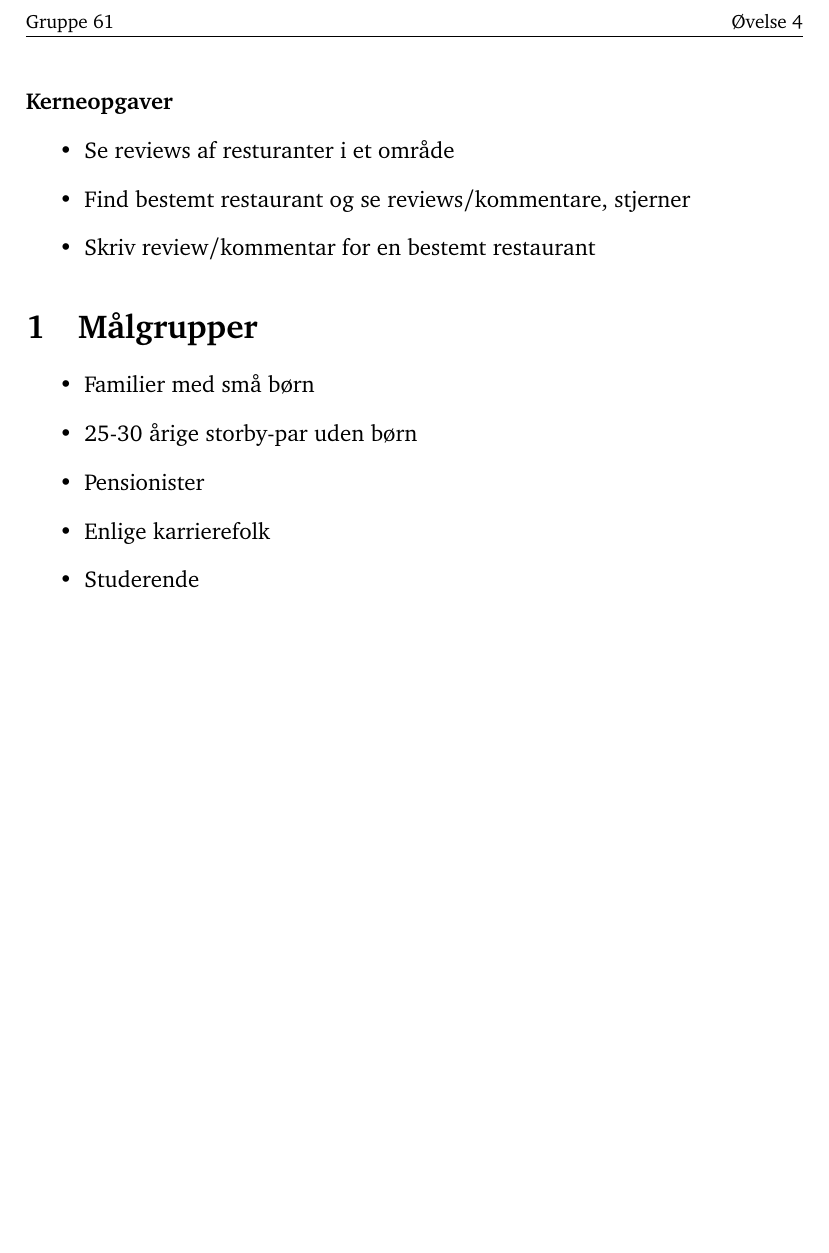
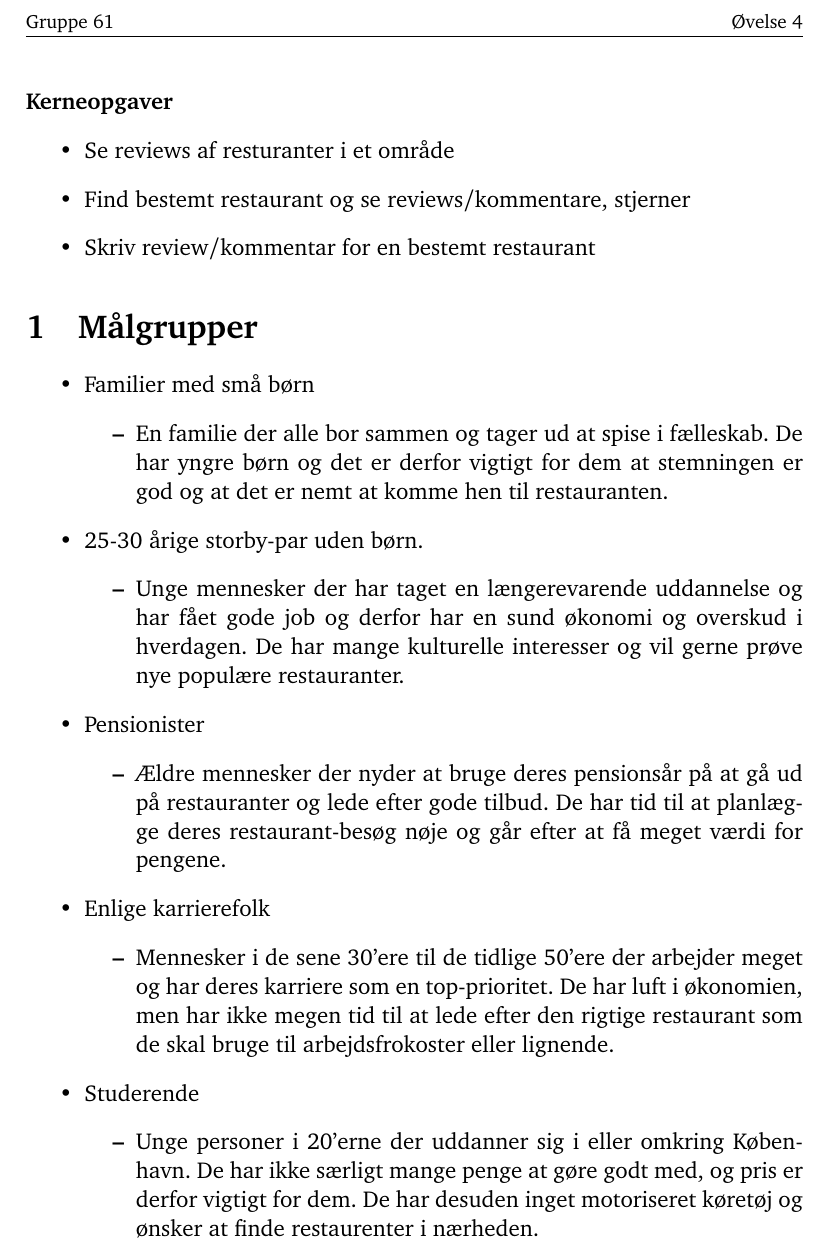
Before and after one commit to kayloos/HCI, a LaTeX document (oevelse4/document.tex): part of page 2 of 2, cut so that both start at the same text, the shorter picture padded with empty space. Compiled offline with pdfLaTeX.

Commit message:
Har uddybet målgrupper

```diff
--- a/oevelse4/document.tex
+++ b/oevelse4/document.tex
@@ -91,10 +91,25 @@ og hvorfor?
 
 \begin{itemize}
   \item Familier med små børn
-  \item 25-30 årige storby-par uden børn
+  \begin{itemize}
+    \item En familie der alle bor sammen og tager ud at spise i fælleskab. De har yngre børn og det er derfor vigtigt for dem at stemningen er god og at det er nemt at komme hen til restauranten.
+  \end{itemize}
+  \item 25-30 årige storby-par uden børn.
+  \begin{itemize}
+    \item Unge mennesker der har taget en længerevarende uddannelse og har fået gode job og derfor har en sund økonomi og overskud i hverdagen. De har mange kulturelle interesser og vil gerne prøve nye populære restauranter.
+  \end{itemize}
   \item Pensionister
+ \begin{itemize}
+    \item Ældre mennesker der nyder at bruge deres pensionsår på at gå ud på restauranter og lede efter gode tilbud. De har tid til at planlægge deres restaurant-besøg nøje og går efter at få meget værdi for pengene.
+  \end{itemize}
   \item Enlige karrierefolk
+ \begin{itemize}
+    \item Mennesker i de sene 30'ere til de tidlige 50'ere der arbejder meget og har deres karriere som en top-prioritet. De har luft i økonomien, men har ikke megen tid til at lede efter den rigtige restaurant som de skal bruge til arbejdsfrokoster eller lignende.
+  \end{itemize}
   \item Studerende
+ \begin{itemize}
+    \item Unge personer i 20'erne der uddanner sig i eller omkring København. De har ikke særligt mange penge at gøre godt med, og pris er derfor vigtigt for dem. De har desuden inget motoriseret køretøj og ønsker at finde restaurenter i nærheden.
+  \end{itemize}
 \end{itemize}
 
 \clearpage
```
